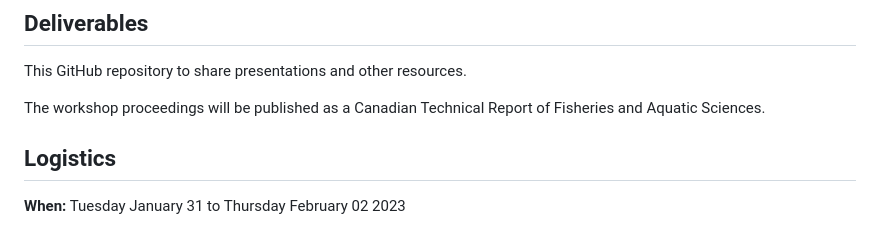
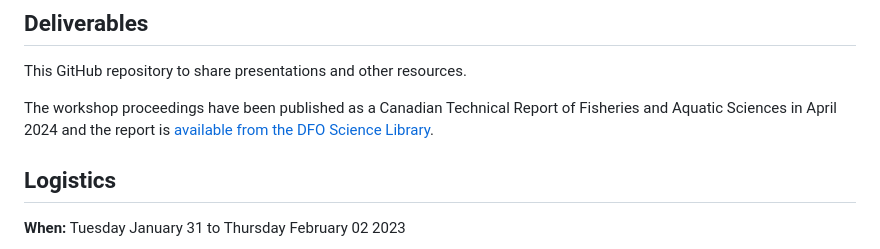
Before and after one commit to TESA-workshops/ageing-best-practices-2023, a Markdown page: README.md, the part around the change. GitHub-like rendering.

```diff
--- a/README.md
+++ b/README.md
@@ -9,11 +9,7 @@ Note that the aim of the workshop is **not** to learn how to age a specific spec
 
 This GitHub repository to share presentations and other resources.
 
-The workshop proceedings will be published as a Canadian Technical Report of Fisheries and Aquatic Sciences.
-
-<!--
-The workshop proceedings have been published as a Canadian Technical Report of Fisheries and Aquatic Sciences on January XX 2024 and the report is [available from the DFO Science Library](https://cat.fsl-bsf.scitech.gc.ca/record=).
--->
+The workshop proceedings have been published as a Canadian Technical Report of Fisheries and Aquatic Sciences in April 2024 and the report is [available from the DFO Science Library](https://cat.fsl-bsf.scitech.gc.ca/record=b4123830~S1).
 
 ## Logistics
 
```
